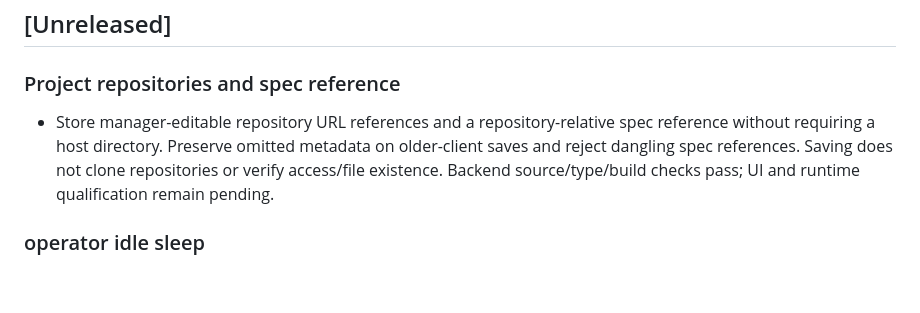
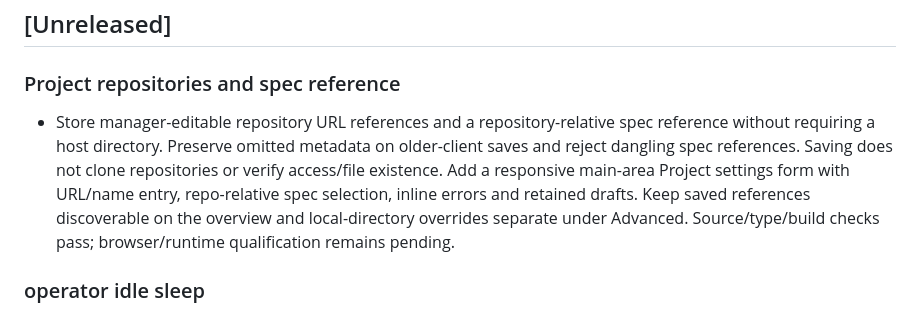
Before and after one commit to dispatchlabs-ai/dispatch, a Markdown page: packages/web/CHANGELOG.md, the part around the change. GitHub-like rendering; blank space fills up the shorter version.

Commit message:
docs(web): record project editor integration and qualification gaps

```diff
--- a/packages/web/CHANGELOG.md
+++ b/packages/web/CHANGELOG.md
@@ -4,7 +4,7 @@
 
 ### Project repositories and spec reference
 
-- Store manager-editable repository URL references and a repository-relative spec reference without requiring a host directory. Preserve omitted metadata on older-client saves and reject dangling spec references. Saving does not clone repositories or verify access/file existence. Backend source/type/build checks pass; UI and runtime qualification remain pending.
+- Store manager-editable repository URL references and a repository-relative spec reference without requiring a host directory. Preserve omitted metadata on older-client saves and reject dangling spec references. Saving does not clone repositories or verify access/file existence. Add a responsive main-area Project settings form with URL/name entry, repo-relative spec selection, inline errors and retained drafts. Keep saved references discoverable on the overview and local-directory overrides separate under Advanced. Source/type/build checks pass; browser/runtime qualification remains pending.
 
 ### operator idle sleep
 
```
Also changed, not shown: 1 other file.
